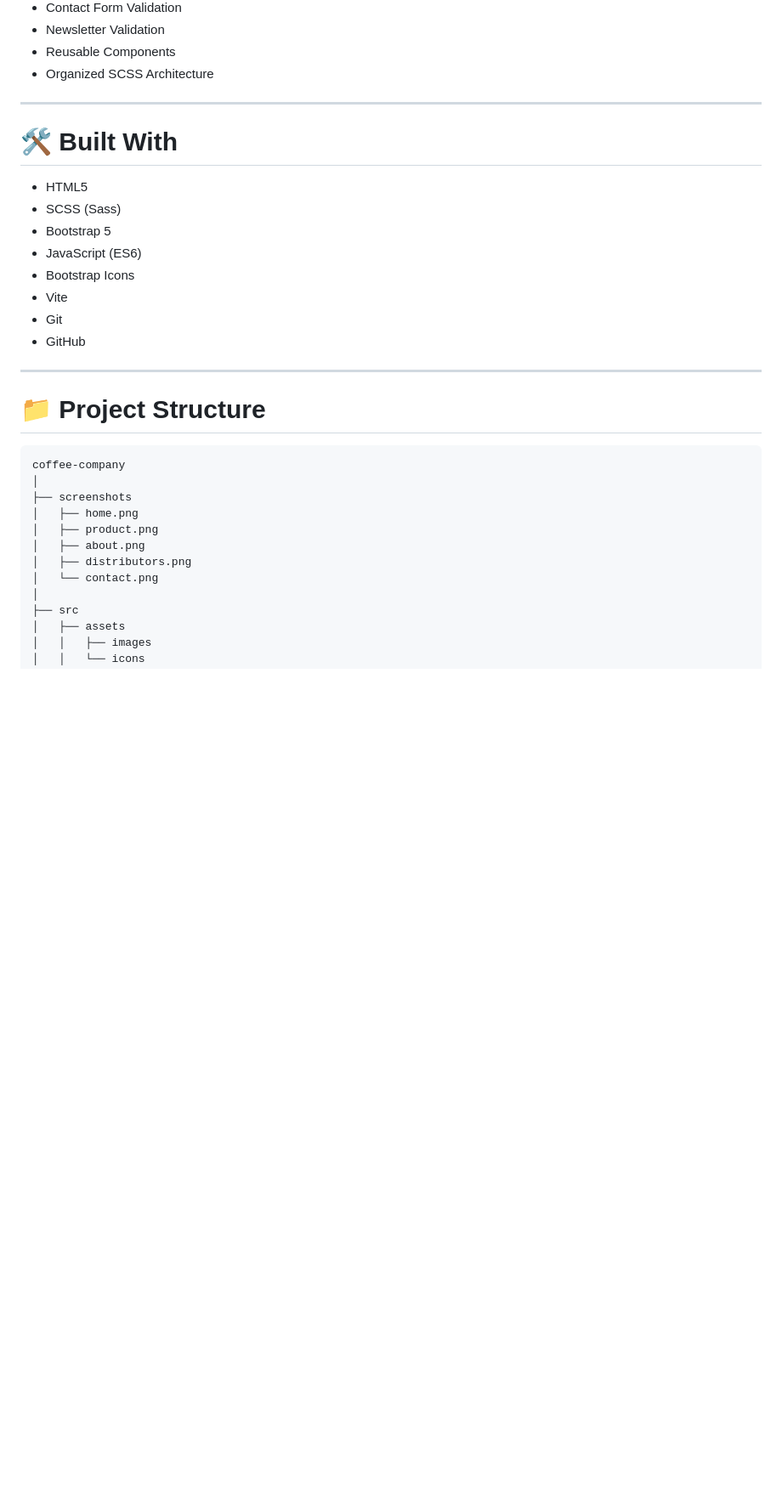
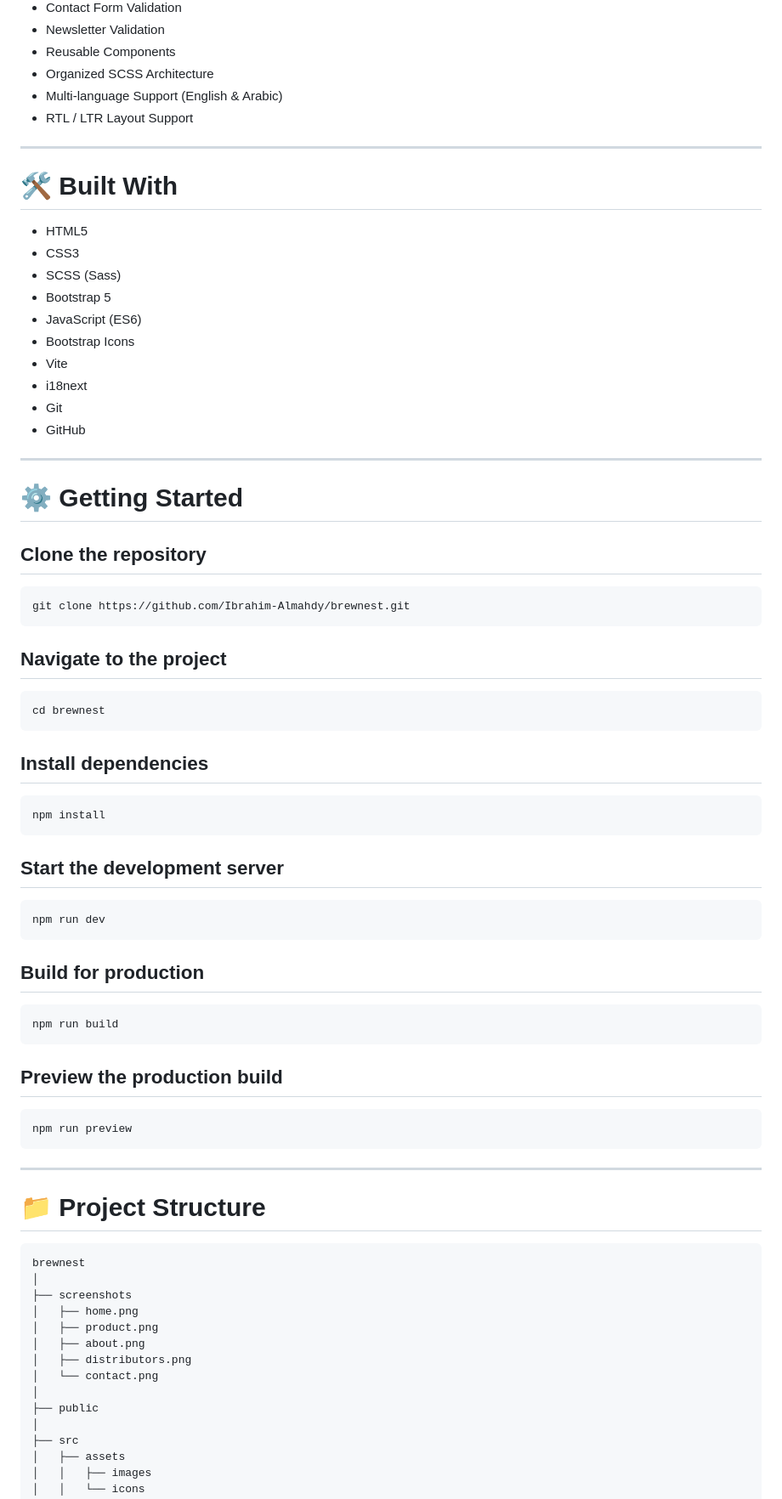
Before and after one commit to Ibrahim-Almahdy/BrewNest, a Markdown page: README.md, the part around one of its changes. Shown at 85% size. GitHub-like rendering; blank space fills up the shorter version.

Commit message:
Revise README with updates and new sections
Updated project description and added internationalization details. Modified live demo URL and added getting started instructions.

````diff
--- a/README.md
+++ b/README.md
@@ -72,26 +74,70 @@ https://github.com/Ibrahim-Almahdy/brewnest
 - Newsletter Validation
 - Reusable Components
 - Organized SCSS Architecture
+- Multi-language Support (English & Arabic)
+- RTL / LTR Layout Support
 
 ---
 
 # 🛠️ Built With
 
 - HTML5
+- CSS3
 - SCSS (Sass)
 - Bootstrap 5
 - JavaScript (ES6)
 - Bootstrap Icons
 - Vite
+- i18next
 - Git
 - GitHub
+
+---
+
+# ⚙️ Getting Started
+
+## Clone the repository
+
+```bash
+git clone https://github.com/Ibrahim-Almahdy/brewnest.git
+```
+
+## Navigate to the project
+
+```bash
+cd brewnest
+```
+
+## Install dependencies
+
+```bash
+npm install
+```
+
+## Start the development server
+
+```bash
+npm run dev
+```
+
+## Build for production
+
+```bash
+npm run build
+```
+
+## Preview the production build
+
+```bash
+npm run preview
+```
 
 ---
 
 # 📁 Project Structure
 
 ```text
-coffee-company
+brewnest
 │
 ├── screenshots
 │   ├── home.png
@@ -99,6 +145,8 @@ coffee-company
 │   ├── about.png
 │   ├── distributors.png
 │   └── contact.png
+│
+├── public
 │
 ├── src
 │   ├── assets
````
Also changed, not shown: other parts of README.md (+30 -6 lines).
